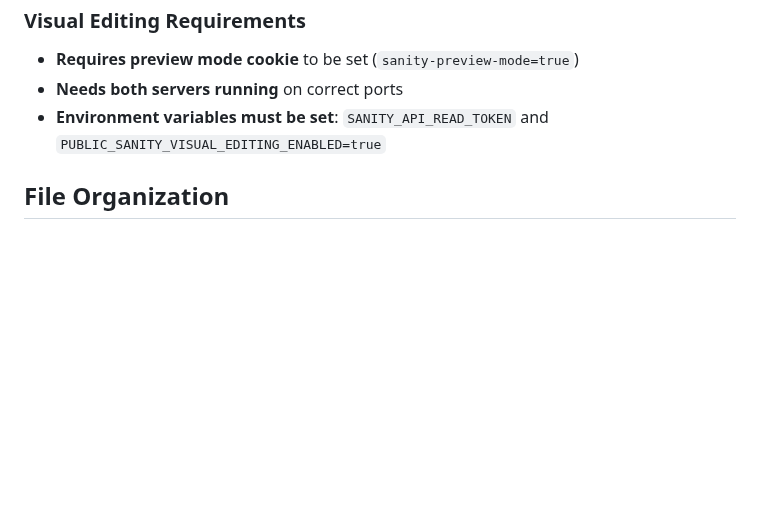
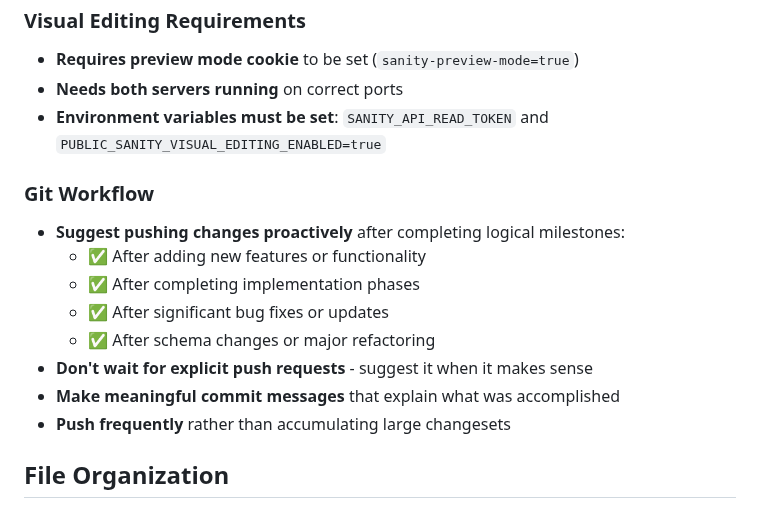
Before and after one commit to AMarlonG/Sanity-Astro, a Markdown page: PROJECT_RULES.md, the part around the change. Drawn GitHub-style; blank space fills up the shorter version.

Commit message:
Add proactive Git workflow guidelines to PROJECT_RULES
- Encourage suggesting pushes after logical milestones
- Define clear scenarios for when to push (features, phases, fixes)
- Promote frequent, meaningful commits over large changesets
- Remove need for explicit push requests at natural stopping points

This will improve development workflow by making version control more proactive.

🤖 Generated with [Claude Code](https://claude.ai/code)

Co-Authored-By: Claude <noreply@anthropic.com>

```diff
--- a/PROJECT_RULES.md
+++ b/PROJECT_RULES.md
@@ -79,6 +79,16 @@ If the answer to #4 is "yes", then probably don't change it.
 - **Needs both servers running** on correct ports
 - **Environment variables must be set**: `SANITY_API_READ_TOKEN` and `PUBLIC_SANITY_VISUAL_EDITING_ENABLED=true`
 
+### Git Workflow
+- **Suggest pushing changes proactively** after completing logical milestones:
+  - ✅ After adding new features or functionality
+  - ✅ After completing implementation phases
+  - ✅ After significant bug fixes or updates
+  - ✅ After schema changes or major refactoring
+- **Don't wait for explicit push requests** - suggest it when it makes sense
+- **Make meaningful commit messages** that explain what was accomplished
+- **Push frequently** rather than accumulating large changesets
+
 ## File Organization
 
 ### What's Handled by Claude Agents
```
